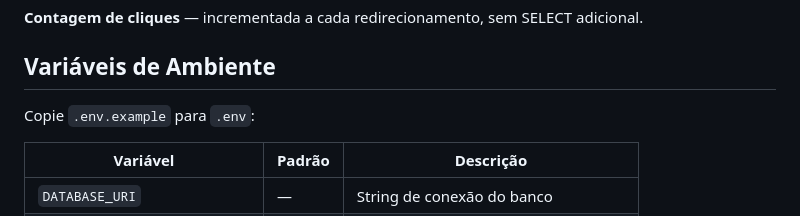
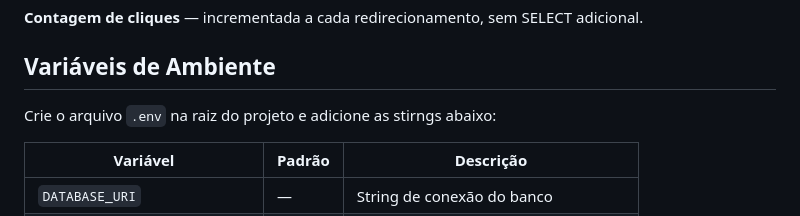
Before and after one commit to Ruanmsb/senac-pi-grupo51, a Markdown page: README.md, the part around the change. Drawn GitHub-style.

```diff
--- a/README.md
+++ b/README.md
@@ -54,7 +54,7 @@ Um sistema web para encurtamento de links, desenvolvido em Python com Flask. O p
 
 ## Variáveis de Ambiente
 
-Copie `.env.example` para `.env`:
+Crie o arquivo `.env` na raiz do projeto e adicione as stirngs abaixo:
 
 | Variável | Padrão | Descrição |
 |---|---|---|
```
